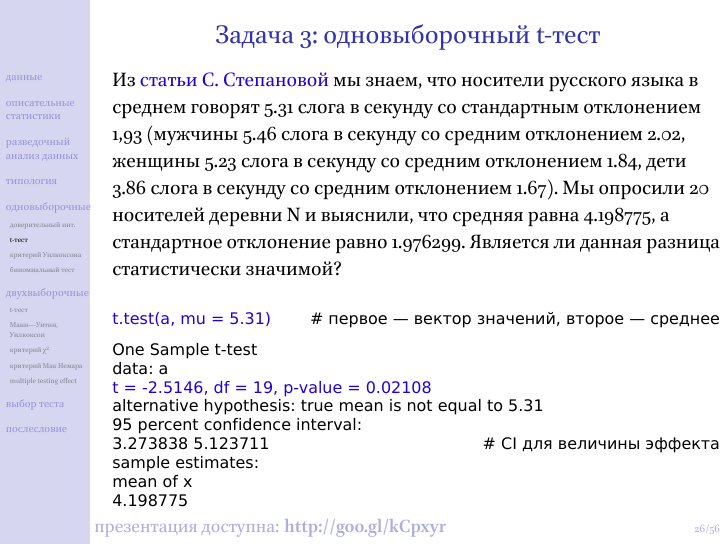
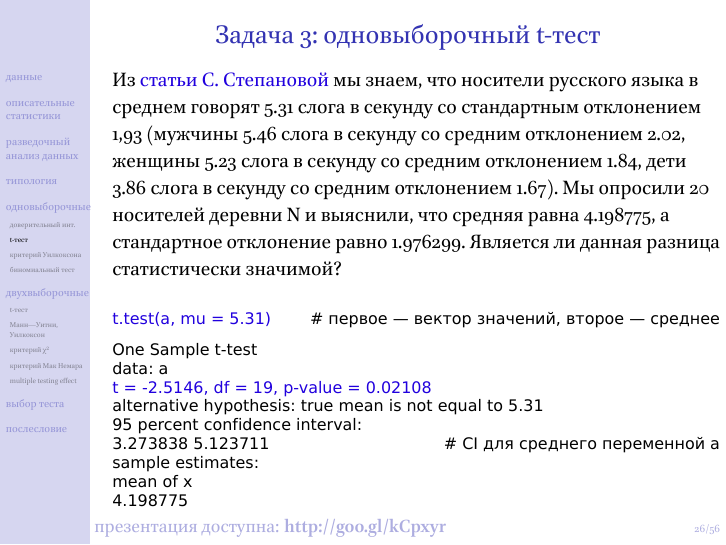
Before and after one commit to agricolamz/hse-r-for-linguists, LaTeX slides (4. Descriptive statistics/descriptive_and_simple_statistics.tex): page 33 of 65. The pictures show the PDF file 4. Descriptive statistics/descriptive_and_simple_statistics.pdf that the author committed with the source.

Commit message:
corrected CI in one-sample t-test

```diff
--- a/4. Descriptive statistics/descriptive_and_simple_statistics.tex
+++ b/4. Descriptive statistics/descriptive_and_simple_statistics.tex
@@ -312,7 +312,7 @@ data:  a\\
 \alert{t = -2.5146, df = 19, p-value = 0.02108}\\
 alternative hypothesis: true mean is not equal to 5.31\\
 95 percent confidence interval:\\
- 3.273838 5.123711 \hfill \# CI для величины эффекта\\
+ 3.273838 5.123711 \hfill \# CI для среднего переменной a\\
 sample estimates:\\
 mean of x \\
  4.198775
```
Also changed, not shown: 4. Descriptive statistics/descriptive_and_simple_statistics.pdf.
